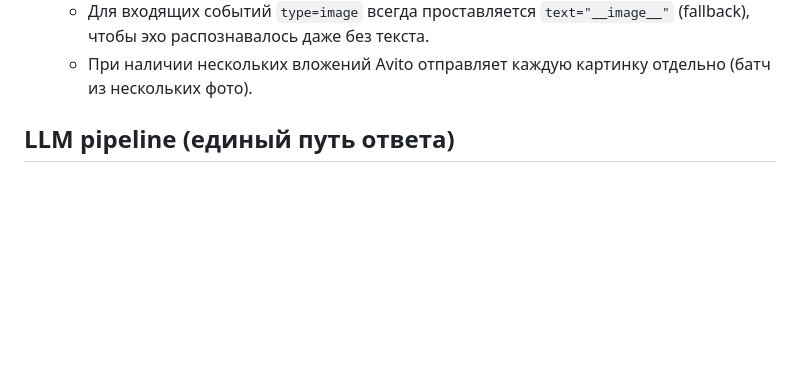
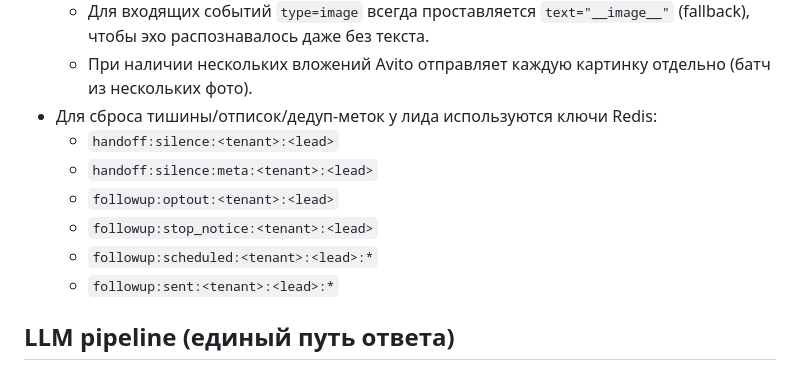
Before and after one commit to IsyaTS/avio, a Markdown page: README.md, the part around the change. GitHub-like rendering; blank space fills up the shorter version.

Commit message:
Docs: list redis keys for lead reset

```diff
--- a/README.md
+++ b/README.md
@@ -88,6 +88,13 @@
 - Avito фото-эхо: при отправке фото бот кэширует echo-маркер (`__image__`) вместе с текстом, а webhook сравнивает входящие события с этим списком. Это предотвращает ложную тишину от исходящих фото.
   - Для входящих событий `type=image` всегда проставляется `text="__image__"` (fallback), чтобы эхо распознавалось даже без текста.
   - При наличии нескольких вложений Avito отправляет каждую картинку отдельно (батч из нескольких фото).
+- Для сброса тишины/отписок/дедуп-меток у лида используются ключи Redis:
+  - `handoff:silence:<tenant>:<lead>`
+  - `handoff:silence:meta:<tenant>:<lead>`
+  - `followup:optout:<tenant>:<lead>`
+  - `followup:stop_notice:<tenant>:<lead>`
+  - `followup:scheduled:<tenant>:<lead>:*`
+  - `followup:sent:<tenant>:<lead>:*`
 
 ## LLM pipeline (единый путь ответа)
 - Общая сборка ответа вынесена в `libs/core/response_pipeline.py`: формирует системный prompt, добавляет историю и вызывает LLM.
```
